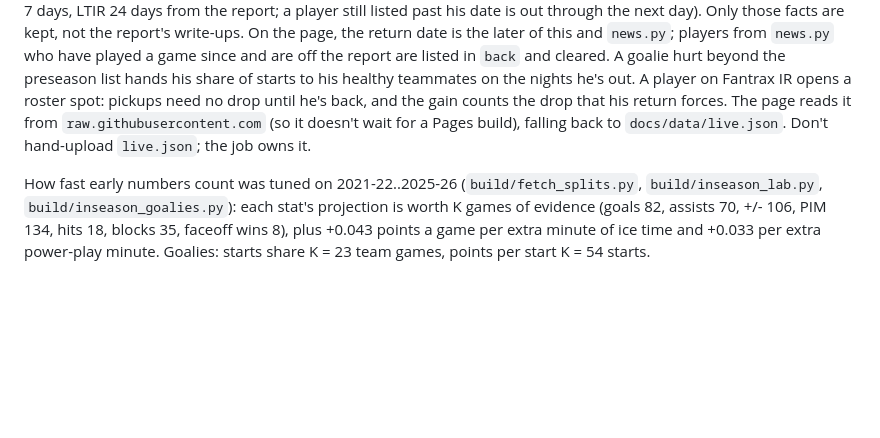
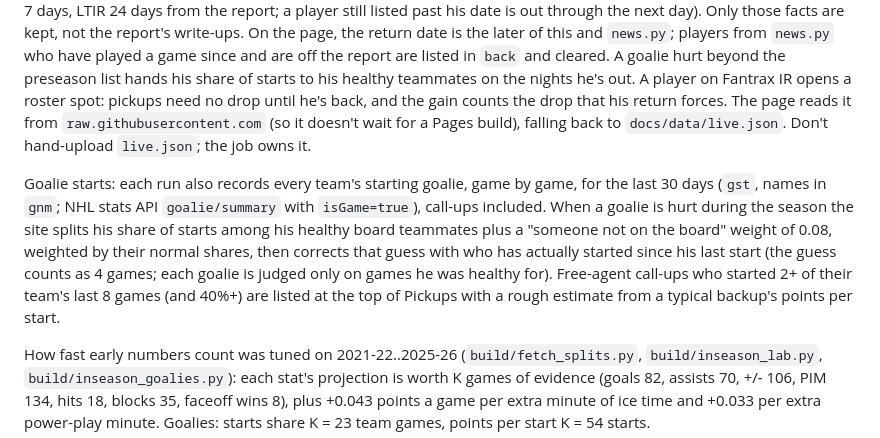
Before and after one commit to Albierrto/zamboniboyz, a Markdown page: README.md, the part around the change. GitHub-like rendering; blank space fills up the shorter version.

Commit message:
README: goalie starts and call-ups

```diff
--- a/README.md
+++ b/README.md
@@ -38,6 +38,8 @@ python build/export.py    # -> site/data/board.js (copy to docs/data/)
 
 Injuries (every run, preseason included): ESPN's public NHL injury report (`site.api.espn.com/apis/site/v2/sports/hockey/nhl/injuries`) is matched to board players by name (team breaks ties) and stored as `inj: {id: {s, ret, why, d}}` with s = out, dtd, ir, ltir or susp and ret = expected return (IR at least 7 days, LTIR 24 days from the report; a player still listed past his date is out through the next day). Only those facts are kept, not the report's write-ups. On the page, the return date is the later of this and `news.py`; players from `news.py` who have played a game since and are off the report are listed in `back` and cleared. A goalie hurt beyond the preseason list hands his share of starts to his healthy teammates on the nights he's out. A player on Fantrax IR opens a roster spot: pickups need no drop until he's back, and the gain counts the drop that his return forces. The page reads it from `raw.githubusercontent.com` (so it doesn't wait for a Pages build), falling back to `docs/data/live.json`. Don't hand-upload `live.json`; the job owns it.
 
+Goalie starts: each run also records every team's starting goalie, game by game, for the last 30 days (`gst`, names in `gnm`; NHL stats API `goalie/summary` with `isGame=true`), call-ups included. When a goalie is hurt during the season the site splits his share of starts among his healthy board teammates plus a "someone not on the board" weight of 0.08, weighted by their normal shares, then corrects that guess with who has actually started since his last start (the guess counts as 4 games; each goalie is judged only on games he was healthy for). Free-agent call-ups who started 2+ of their team's last 8 games (and 40%+) are listed at the top of Pickups with a rough estimate from a typical backup's points per start.
+
 How fast early numbers count was tuned on 2021-22..2025-26 (`build/fetch_splits.py`, `build/inseason_lab.py`, `build/inseason_goalies.py`): each stat's projection is worth K games of evidence (goals 82, assists 70, +/- 106, PIM 134, hits 18, blocks 35, faceoff wins 8), plus +0.043 points a game per extra minute of ice time and +0.033 per extra power-play minute. Goalies: starts share K = 23 team games, points per start K = 54 starts.
 
 ## Value and waiver level
```
